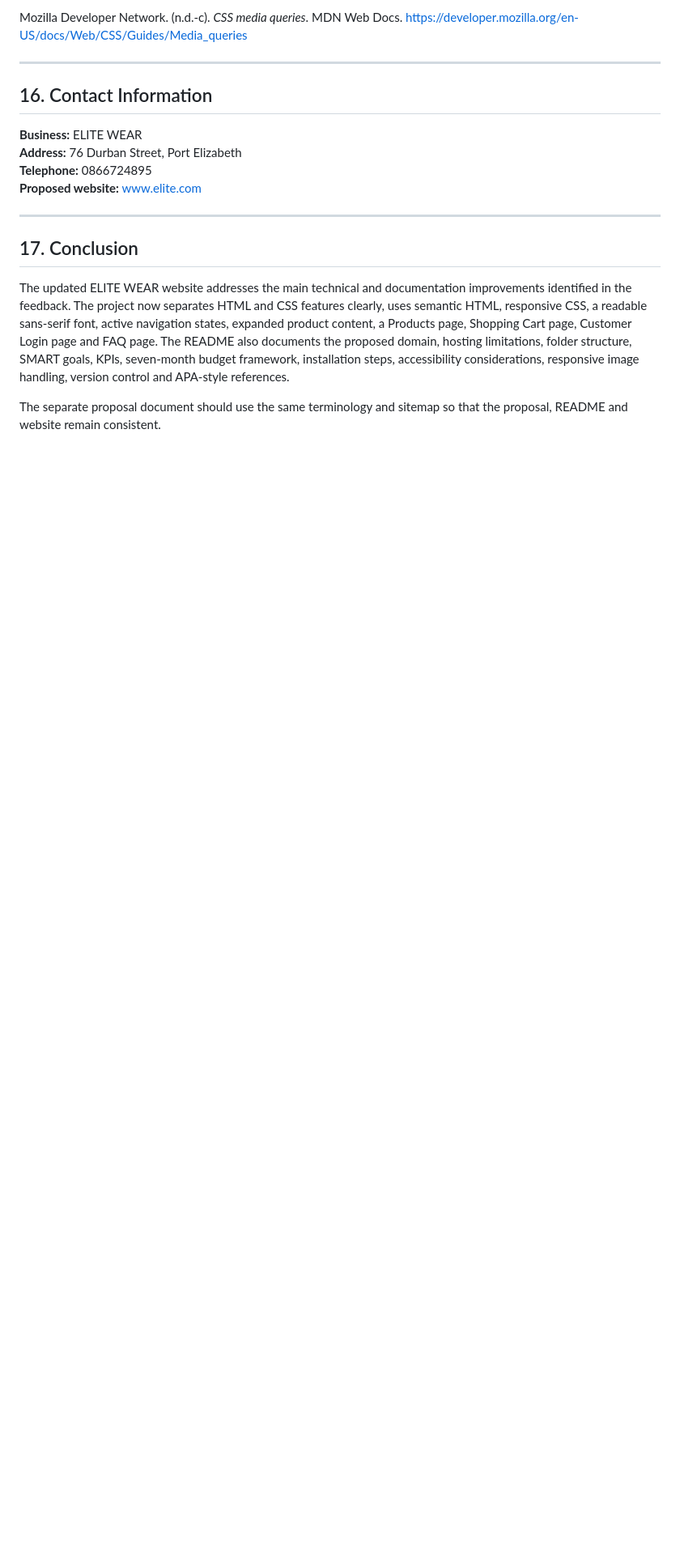
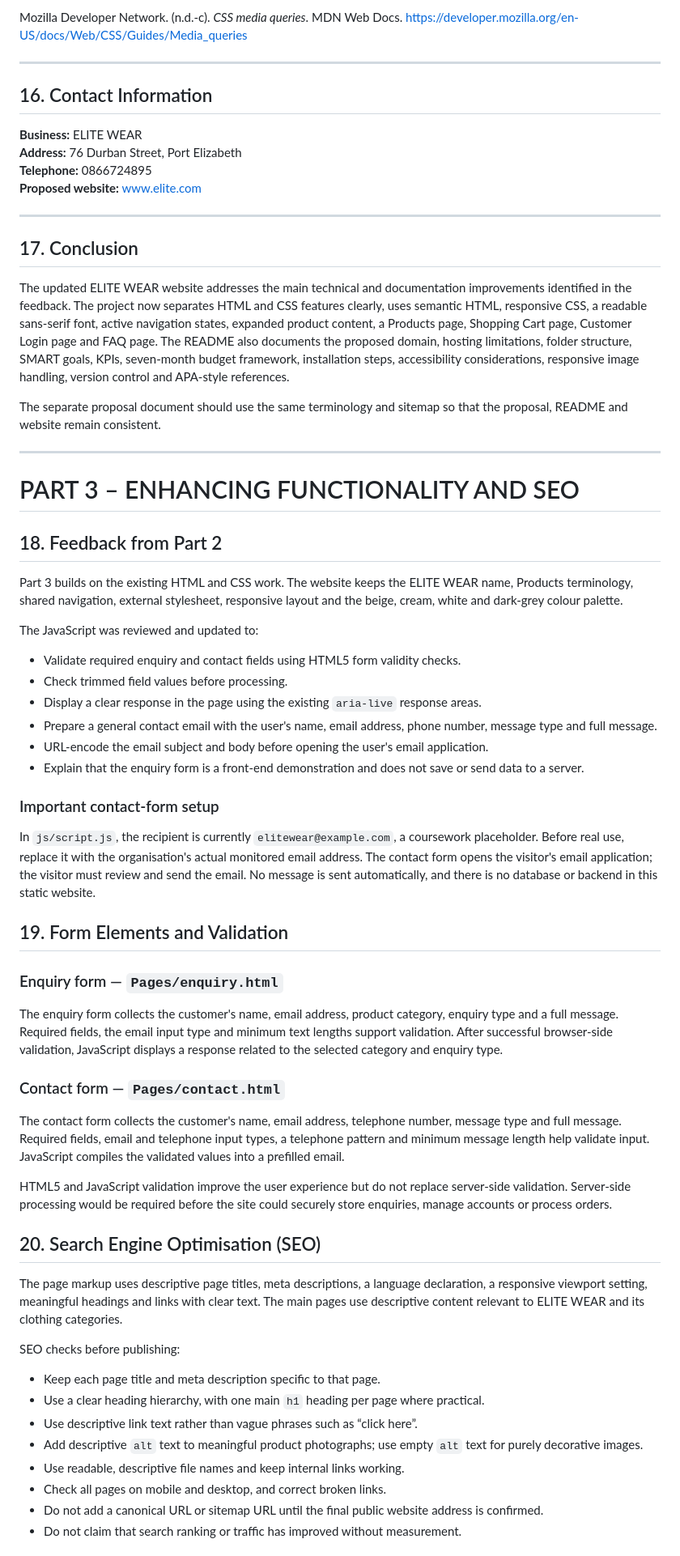
Before and after one commit to che-rae-lutho-baatjies/My-Website, a Markdown page: README.md, the part around one of its changes. Shown at 81% size. GitHub-like rendering; blank space fills up the shorter version.

Commit message:
Document Part 3 functionality, SEO, testing and deployment

```diff
--- a/README.md
+++ b/README.md
@@ -462,3 +462,51 @@ Mozilla Developer Network. (n.d.-c). *CSS media queries*. MDN Web Docs. https://
 The updated ELITE WEAR website addresses the main technical and documentation improvements identified in the feedback. The project now separates HTML and CSS features clearly, uses semantic HTML, responsive CSS, a readable sans-serif font, active navigation states, expanded product content, a Products page, Shopping Cart page, Customer Login page and FAQ page. The README also documents the proposed domain, hosting limitations, folder structure, SMART goals, KPIs, seven-month budget framework, installation steps, accessibility considerations, responsive image handling, version control and APA-style references.
 
 The separate proposal document should use the same terminology and sitemap so that the proposal, README and website remain consistent.
+
+
+---
+
+# PART 3 – ENHANCING FUNCTIONALITY AND SEO
+
+## 18. Feedback from Part 2
+
+Part 3 builds on the existing HTML and CSS work. The website keeps the ELITE WEAR name, Products terminology, shared navigation, external stylesheet, responsive layout and the beige, cream, white and dark-grey colour palette.
+
+The JavaScript was reviewed and updated to:
+- Validate required enquiry and contact fields using HTML5 form validity checks.
+- Check trimmed field values before processing.
+- Display a clear response in the page using the existing `aria-live` response areas.
+- Prepare a general contact email with the user's name, email address, phone number, message type and full message.
+- URL-encode the email subject and body before opening the user's email application.
+- Explain that the enquiry form is a front-end demonstration and does not save or send data to a server.
+
+### Important contact-form setup
+
+In `js/script.js`, the recipient is currently `elitewear@example.com`, a coursework placeholder. Before real use, replace it with the organisation's actual monitored email address. The contact form opens the visitor's email application; the visitor must review and send the email. No message is sent automatically, and there is no database or backend in this static website.
+
+## 19. Form Elements and Validation
+
+### Enquiry form — `Pages/enquiry.html`
+
+The enquiry form collects the customer's name, email address, product category, enquiry type and a full message. Required fields, the email input type and minimum text lengths support validation. After successful browser-side validation, JavaScript displays a response related to the selected category and enquiry type.
+
+### Contact form — `Pages/contact.html`
+
+The contact form collects the customer's name, email address, telephone number, message type and full message. Required fields, email and telephone input types, a telephone pattern and minimum message length help validate input. JavaScript compiles the validated values into a prefilled email.
+
+HTML5 and JavaScript validation improve the user experience but do not replace server-side validation. Server-side processing would be required before the site could securely store enquiries, manage accounts or process orders.
+
+## 20. Search Engine Optimisation (SEO)
+
+The page markup uses descriptive page titles, meta descriptions, a language declaration, a responsive viewport setting, meaningful headings and links with clear text. The main pages use descriptive content relevant to ELITE WEAR and its clothing categories.
+
+SEO checks before publishing:
+- Keep each page title and meta description specific to that page.
+- Use a clear heading hierarchy, with one main `h1` heading per page where practical.
+- Use descriptive link text rather than vague phrases such as “click here”.
+- Add descriptive `alt` text to meaningful product photographs; use empty `alt` text for purely decorative images.
+- Use readable, descriptive file names and keep internal links working.
+- Check all pages on mobile and desktop, and correct broken links.
+- Do not add a canonical URL or sitemap URL until the final public website address is confirmed.
+- Do not claim that search ranking or traffic has improved without measurement.
+
```
Also changed, not shown: other parts of README.md (+31 -0 lines).
